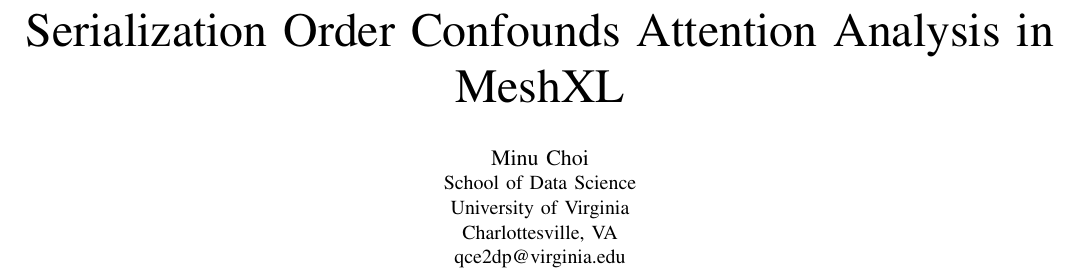
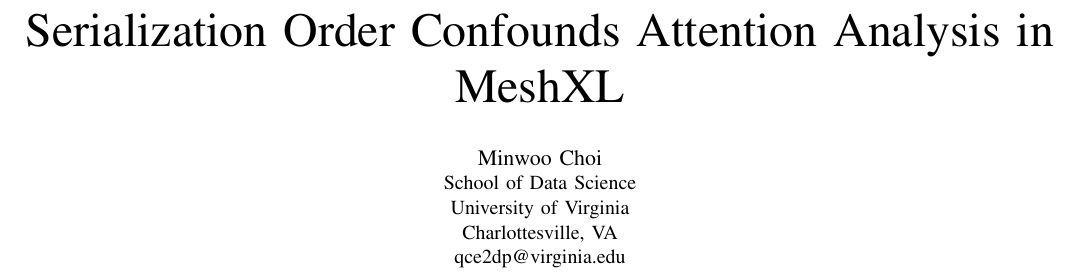
Before and after one commit to minuuva/meshlens, a LaTeX paper (paper/main.tex): part of page 1 of 6, cut so that both start at the same text. Compiled offline with pdfLaTeX; a missing font is replaced by an installed copy or a similar font; a LaTeX package or settings file that is missing is left out.

Commit message:
Use Minwoo Choi consistently
The poker Zenodo record and the resume header both say Minwoo; this repository
said Minu in the paper byline, LICENSE, CITATION.cff, pyproject, and the BibTeX
block. A scholarly identity that resolves to one person needs one spelling, so
Minwoo wins on the strength of the already-published record.

The rename matched the standalone given name only, so nothing else in the tree
was touched. Paper rebuilt: six pages, no undefined references, no overfull
boxes.

Co-Authored-By: Claude Opus 5 (1M context) <noreply@anthropic.com>
Claude-Session: https://claude.ai/code/session_01JmcsiWwK7Rdvq5PGApPXVA

```diff
--- a/paper/main.tex
+++ b/paper/main.tex
@@ -8,7 +8,7 @@
 
 \title{Serialization Order Confounds Attention Analysis in MeshXL}
 
-\author{\IEEEauthorblockN{Minu Choi}
+\author{\IEEEauthorblockN{Minwoo Choi}
 \IEEEauthorblockA{School of Data Science\\
 University of Virginia\\
 Charlottesville, VA\\
```
Also changed, not shown: pyproject.toml (+1 -1 lines), README.md, paper/main.pdf, 2 other files.
